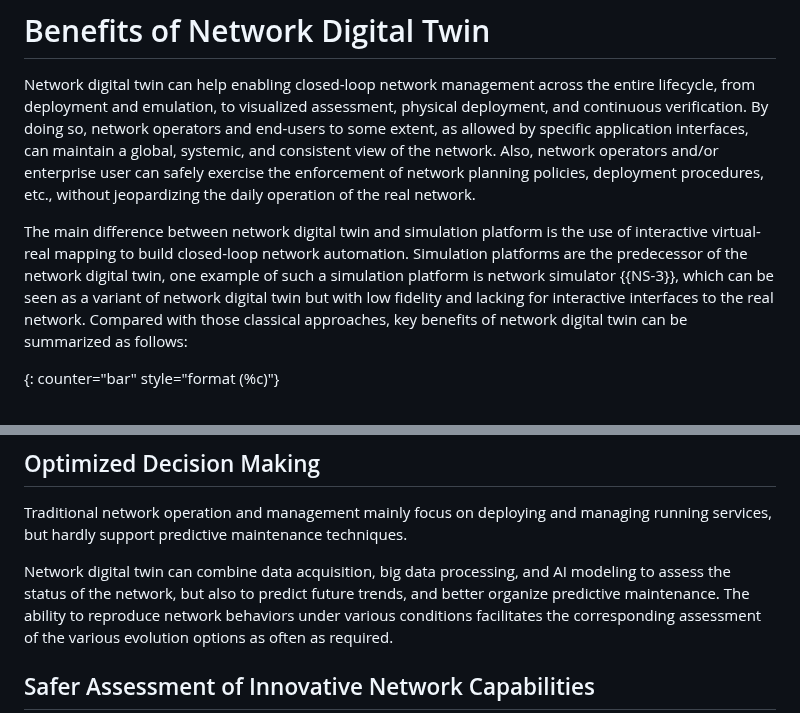
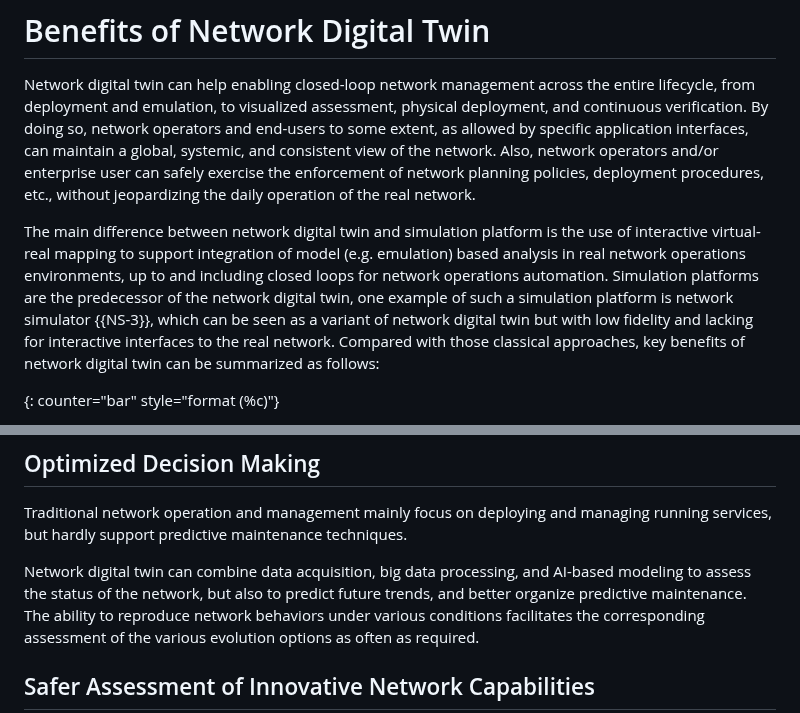
Before and after one commit to cheneyzhoucheng/network-digital-twin, a Markdown page: draft-irtf-nmrg-network-digital-twin-arch.md, 2 parts joined by grey strips. Rendered like a GitHub page.

Commit message:
Update draft-irtf-nmrg-network-digital-twin-arch.md
Update Benefit and Challenges section based on input from Chris and Daniel

```diff
--- a/draft-irtf-nmrg-network-digital-twin-arch.md
+++ b/draft-irtf-nmrg-network-digital-twin-arch.md
@@ -543,11 +543,12 @@ operators and/or enterprise user can safely exercise the enforcement
 of network planning policies, deployment procedures, etc., without
 jeopardizing the daily operation of the real network.
 
-The main difference between network digital twin and simulation
-platform is the use of interactive virtual-real mapping to build
-closed-loop network automation.  Simulation platforms are the
-predecessor of the network digital twin, one example of such a
-simulation platform is network simulator {{NS-3}}, which can be seen as
+The main difference between network digital twin and simulation platform
+is the use of interactive virtual-real mapping to support integration of
+model (e.g. emulation) based analysis in real network operations environments,
+up to and including closed loops for network operations automation. Simulation
+platforms are the predecessor of the network digital twin, one example of such
+a simulation platform is network simulator {{NS-3}}, which can be seen as
 a variant of network digital twin but with low fidelity and lacking
 for interactive interfaces to the real network.  Compared with those
 classical approaches, key benefits of network digital twin can be
@@ -593,8 +594,8 @@ deploying and managing running services, but hardly support
 predictive maintenance techniques.
 
 Network digital twin can combine data acquisition, big data
-processing, and AI modeling to assess the status of the network, but
-also to predict future trends, and better organize predictive
+processing, and AI-based modeling to assess the status of the network,
+but also to predict future trends, and better organize predictive
 maintenance.  The ability to reproduce network behaviors under
 various conditions facilitates the corresponding assessment of the
 various evolution options as often as required.
```
Also changed, not shown: other parts of draft-irtf-nmrg-network-digital-twin-arch.md (+73 -95 lines).
